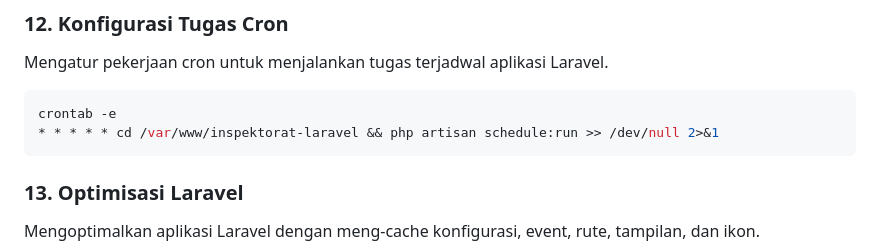
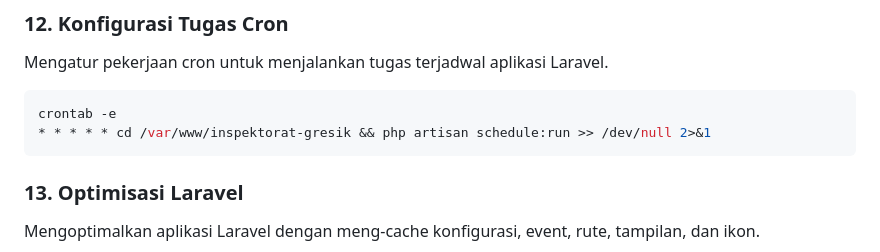
Before and after one commit to moktavizen/inspektorat-laravel, a Markdown page: README.md, the part around the change. GitHub-like rendering.

````diff
--- a/README.md
+++ b/README.md
@@ -244,7 +244,7 @@ Mengatur pekerjaan cron untuk menjalankan tugas terjadwal aplikasi Laravel.
 
 ```bash
 crontab -e
-* * * * * cd /var/www/inspektorat-laravel && php artisan schedule:run >> /dev/null 2>&1
+* * * * * cd /var/www/inspektorat-gresik && php artisan schedule:run >> /dev/null 2>&1
 ```
 
 ### 13. Optimisasi Laravel
````
